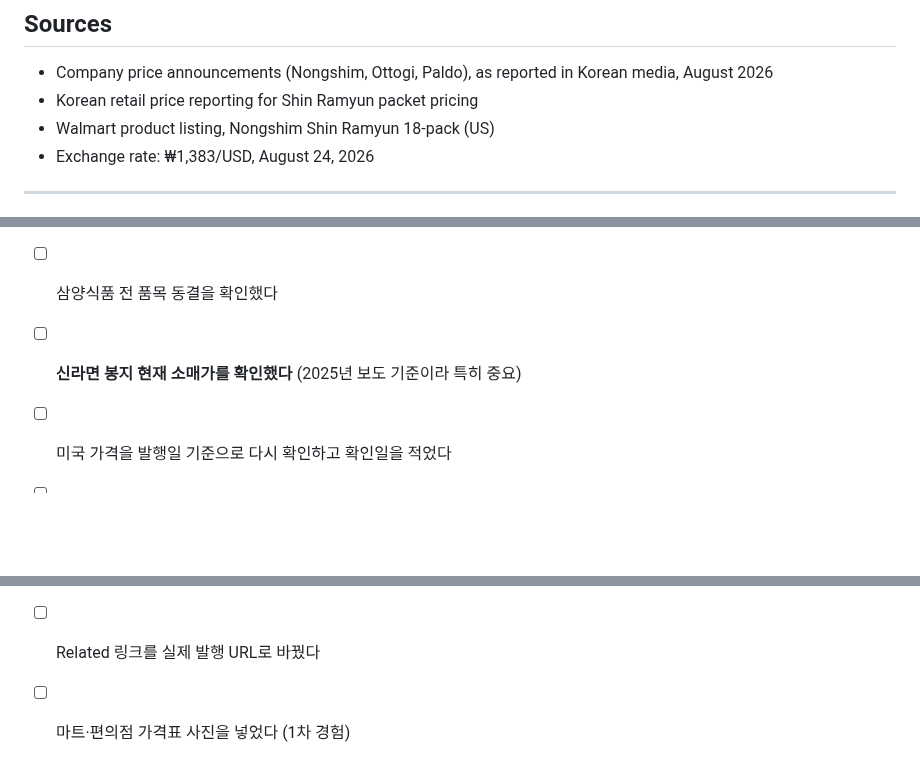
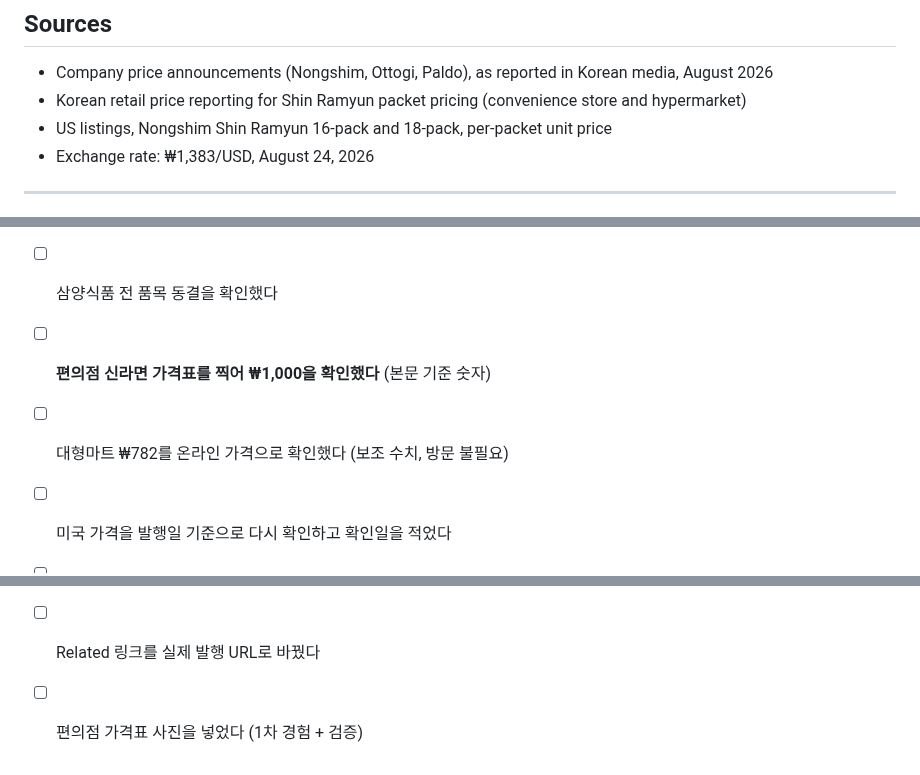
Before and after one commit to photolark-cmd/korea-rundown-assets, a Markdown page: drafts/2026-08-25-korea-ramen-price-freeze.md, 3 parts joined by grey strips. Rendered like a GitHub page; blank space fills up the shorter version.

```diff
--- a/drafts/2026-08-25-korea-ramen-price-freeze.md
+++ b/drafts/2026-08-25-korea-ramen-price-freeze.md
@@ -142,8 +153,8 @@ than a decision.
 ## Sources
 
 - Company price announcements (Nongshim, Ottogi, Paldo), as reported in Korean media, August 2026
-- Korean retail price reporting for Shin Ramyun packet pricing
-- Walmart product listing, Nongshim Shin Ramyun 18-pack (US)
+- Korean retail price reporting for Shin Ramyun packet pricing (convenience store and hypermarket)
+- US listings, Nongshim Shin Ramyun 16-pack and 18-pack, per-packet unit price
 - Exchange rate: ₩1,383/USD, August 24, 2026
 
 ---
@@ -153,11 +164,12 @@ than a decision.
 - [ ] 위 경고 블록을 지웠다
 - [ ] 각 사 보도자료로 인상률·시행일·품목 수를 확인했다
 - [ ] 삼양식품 전 품목 동결을 확인했다
-- [ ] **신라면 봉지 현재 소매가를 확인했다** (2025년 보도 기준이라 특히 중요)
+- [ ] **편의점 신라면 가격표를 찍어 ₩1,000을 확인했다** (본문 기준 숫자)
+- [ ] 대형마트 ₩782를 온라인 가격으로 확인했다 (보조 수치, 방문 불필요)
 - [ ] 미국 가격을 발행일 기준으로 다시 확인하고 확인일을 적었다
 - [ ] 환율과 기준일이 본문 전체에서 하나로 통일돼 있다
 - [ ] 표를 이미지가 아니라 **HTML 텍스트 표**로 넣었다
 - [ ] 이미지 2장에 alt 텍스트를 넣었다
 - [ ] `og:image`를 `ramen-freeze-2026.png`로 지정했다
 - [ ] Related 링크를 실제 발행 URL로 바꿨다
-- [ ] 마트·편의점 가격표 사진을 넣었다 (1차 경험)
+- [ ] 편의점 가격표 사진을 넣었다 (1차 경험 + 검증)
```
Also changed, not shown: other parts of drafts/2026-08-25-korea-ramen-price-freeze.md (+27 -16 lines), figures/ramen-packet-korea-vs-us.png, 1 other file.
